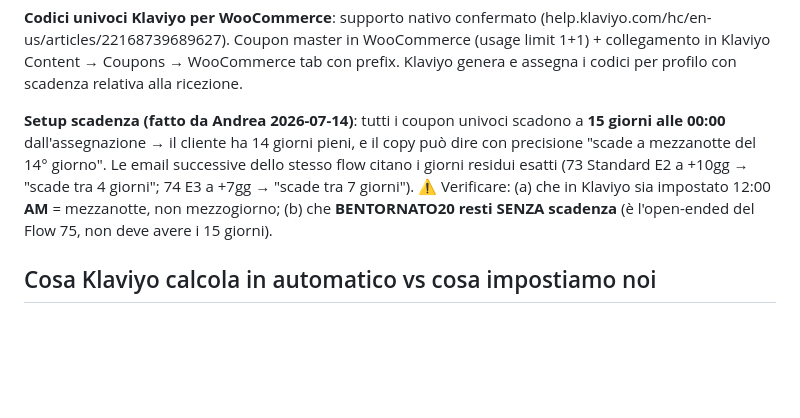
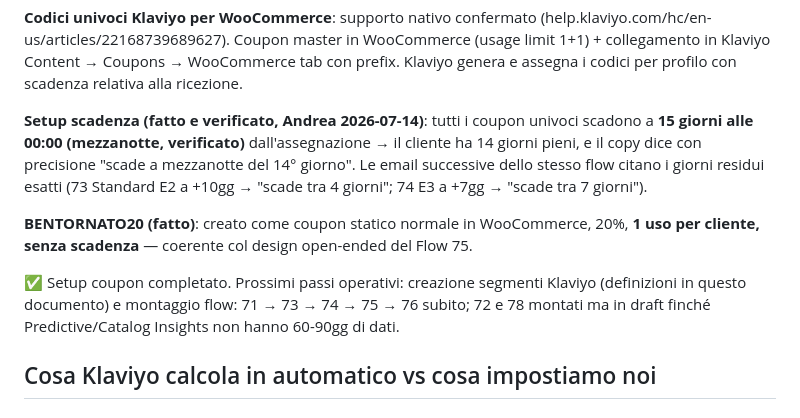
Before and after one commit to giavara/paleo, a Markdown page: automations/fase3/00-mappatura-fase3.md, the part around the change. GitHub-like rendering; blank space fills up the shorter version.

Commit message:
Setup coupon completato e verificato (12am=mezzanotte ok, BENTORNATO20 statico 1 uso/cliente senza scadenza)

```diff
--- a/automations/fase3/00-mappatura-fase3.md
+++ b/automations/fase3/00-mappatura-fase3.md
@@ -43,7 +43,11 @@ Principio: **lo sconto cresce con la distanza del cliente, mai con la vicinanza*
 
 **Codici univoci Klaviyo per WooCommerce**: supporto nativo confermato (help.klaviyo.com/hc/en-us/articles/22168739689627). Coupon master in WooCommerce (usage limit 1+1) + collegamento in Klaviyo Content → Coupons → WooCommerce tab con prefix. Klaviyo genera e assegna i codici per profilo con scadenza relativa alla ricezione.
 
-**Setup scadenza (fatto da Andrea 2026-07-14)**: tutti i coupon univoci scadono a **15 giorni alle 00:00** dall'assegnazione → il cliente ha 14 giorni pieni, e il copy può dire con precisione "scade a mezzanotte del 14° giorno". Le email successive dello stesso flow citano i giorni residui esatti (73 Standard E2 a +10gg → "scade tra 4 giorni"; 74 E3 a +7gg → "scade tra 7 giorni"). ⚠️ Verificare: (a) che in Klaviyo sia impostato 12:00 **AM** = mezzanotte, non mezzogiorno; (b) che **BENTORNATO20 resti SENZA scadenza** (è l'open-ended del Flow 75, non deve avere i 15 giorni).
+**Setup scadenza (fatto e verificato, Andrea 2026-07-14)**: tutti i coupon univoci scadono a **15 giorni alle 00:00 (mezzanotte, verificato)** dall'assegnazione → il cliente ha 14 giorni pieni, e il copy dice con precisione "scade a mezzanotte del 14° giorno". Le email successive dello stesso flow citano i giorni residui esatti (73 Standard E2 a +10gg → "scade tra 4 giorni"; 74 E3 a +7gg → "scade tra 7 giorni").
+
+**BENTORNATO20 (fatto)**: creato come coupon statico normale in WooCommerce, 20%, **1 uso per cliente, senza scadenza** — coerente col design open-ended del Flow 75.
+
+✅ Setup coupon completato. Prossimi passi operativi: creazione segmenti Klaviyo (definizioni in questo documento) e montaggio flow: 71 → 73 → 74 → 75 → 76 subito; 72 e 78 montati ma in draft finché Predictive/Catalog Insights non hanno 60-90gg di dati.
 
 ## Cosa Klaviyo calcola in automatico vs cosa impostiamo noi
 
```
